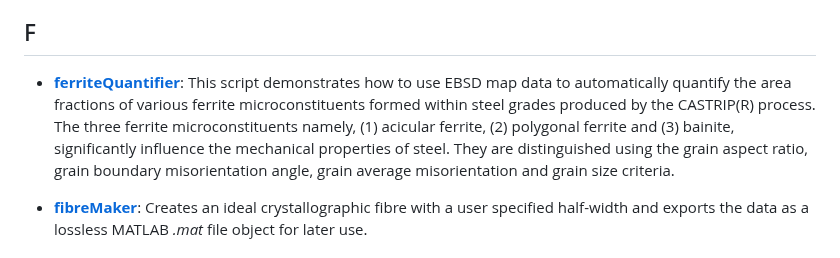
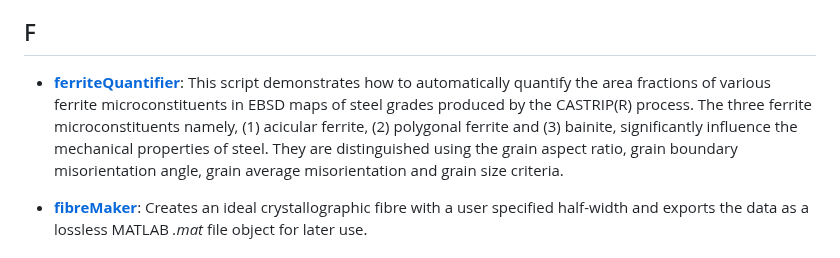
Before and after one commit to AzdiarGazder/mtexTools, a Markdown page: README.md, the part around the change. GitHub-like rendering.

```diff
--- a/README.md
+++ b/README.md
@@ -85,7 +85,7 @@ The recommended method, which helps keep all mtexTools functions and scripts up-
 
 
 ## F
-- [**ferriteQuantifier**](https://github.com/AzdiarGazder/mtexTools/tree/main/ferriteQuantifier): This script demonstrates how to use EBSD map data to automatically quantify the area fractions of various ferrite microconstituents formed within steel grades produced by the CASTRIP(R) process. The three ferrite microconstituents namely, (1) acicular ferrite, (2) polygonal ferrite and (3) bainite, significantly influence the mechanical properties of steel. They are distinguished using the grain aspect ratio, grain boundary misorientation angle, grain average misorientation and grain size criteria.
+- [**ferriteQuantifier**](https://github.com/AzdiarGazder/mtexTools/tree/main/ferriteQuantifier): This script demonstrates how to automatically quantify the area fractions of various ferrite microconstituents in EBSD maps of steel grades produced by the CASTRIP(R) process. The three ferrite microconstituents namely, (1) acicular ferrite, (2) polygonal ferrite and (3) bainite, significantly influence the mechanical properties of steel. They are distinguished using the grain aspect ratio, grain boundary misorientation angle, grain average misorientation and grain size criteria.
 
 - [**fibreMaker**](https://github.com/AzdiarGazder/mtexTools/tree/main/fibreMaker): Creates an ideal crystallographic fibre with a user specified half-width and exports the data as a lossless MATLAB *.mat* file object for later use.
 
```
